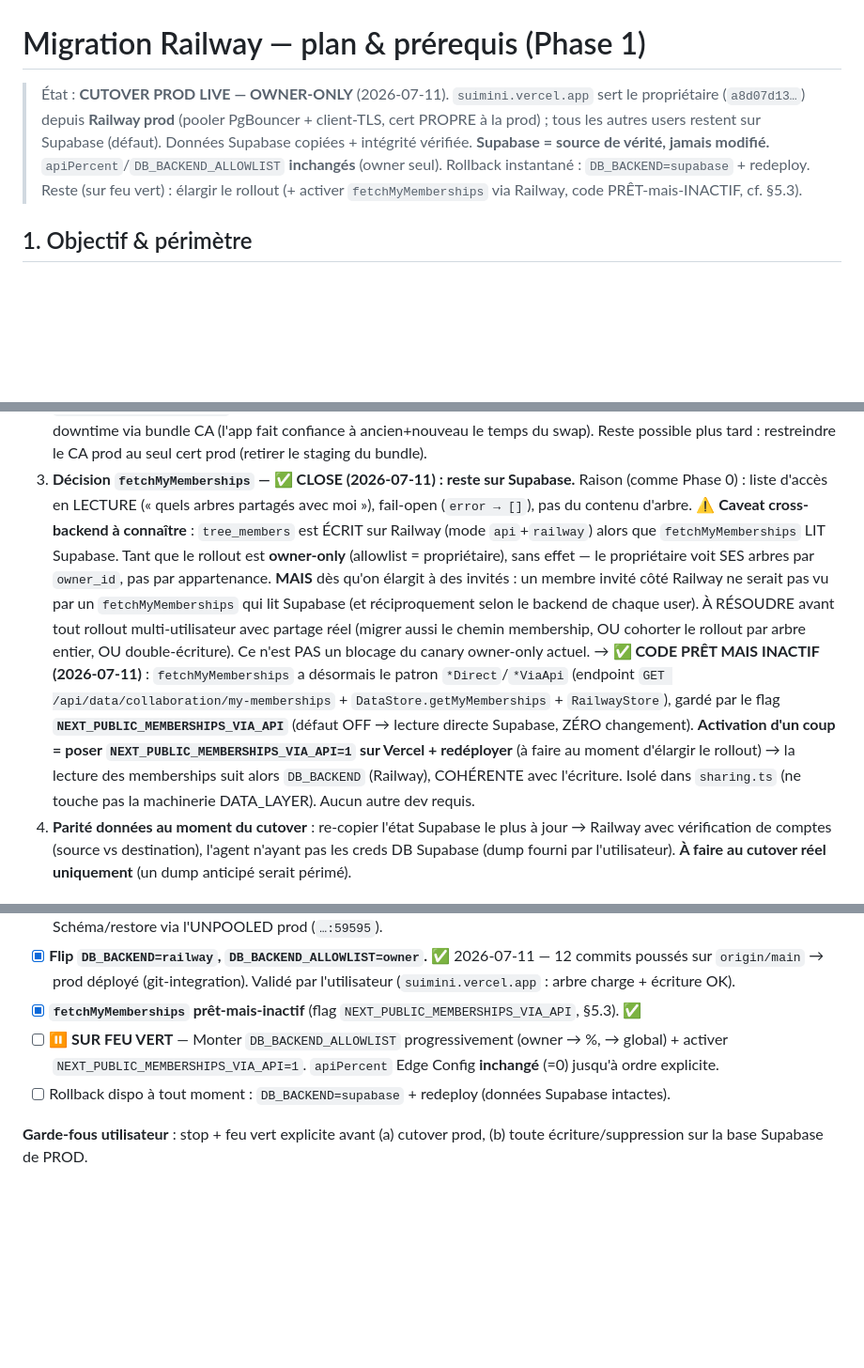
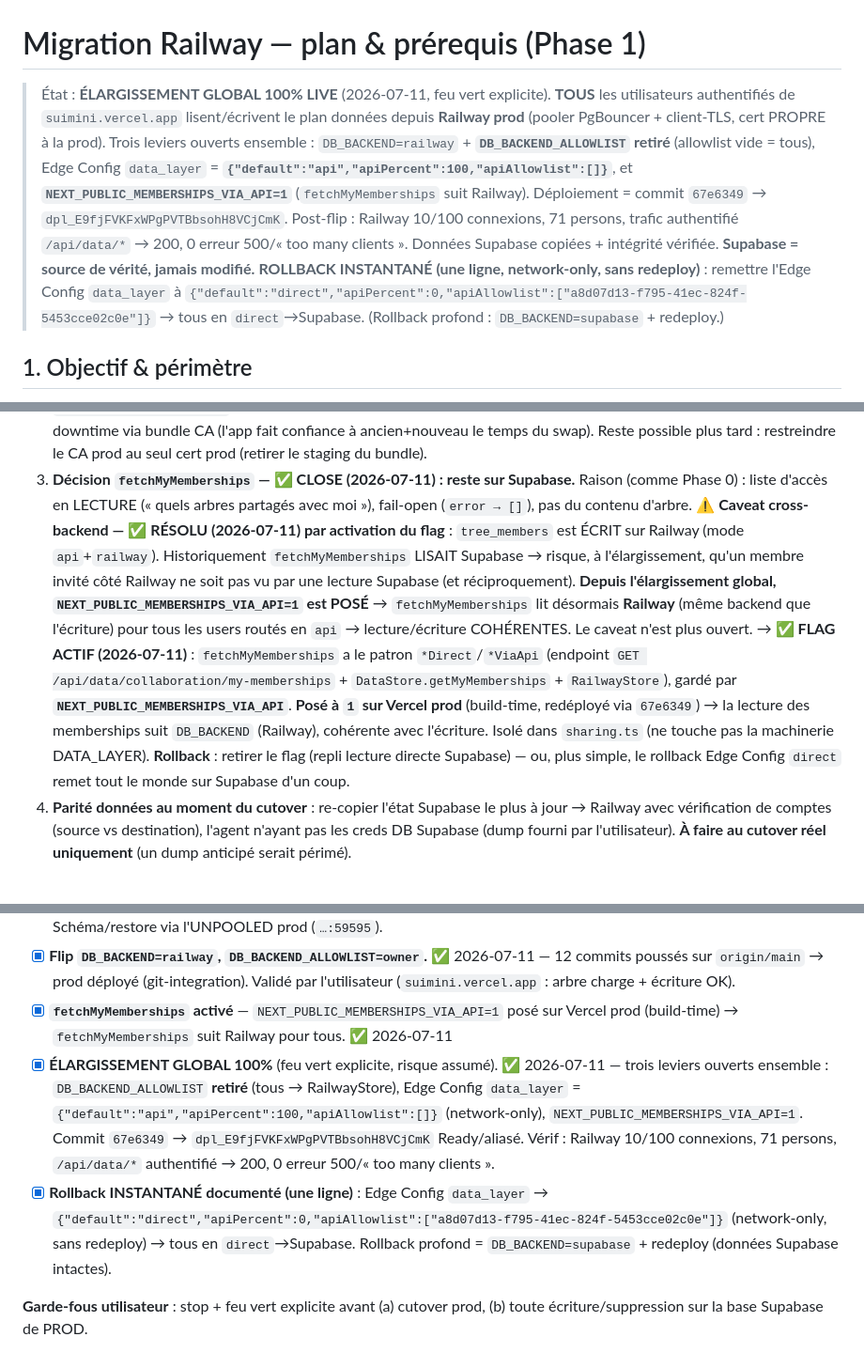
Before and after one commit to ndjoumessi/suimini, a Markdown page: docs/railway-migration.md, 3 parts joined by grey strips. Shown at 94% size. Drawn GitHub-style; blank space fills up the shorter version.

Commit message:
docs(railway): élargissement GLOBAL 100% — tous les users sur Railway, flag memberships actif, rollback Edge Config
Co-Authored-By: Claude Opus 4.8 (1M context) <noreply@anthropic.com>

```diff
--- a/docs/railway-migration.md
+++ b/docs/railway-migration.md
@@ -1,12 +1,17 @@
 # Migration Railway — plan & prérequis (Phase 1)
 
-> État : **CUTOVER PROD LIVE — OWNER-ONLY** (2026-07-11). `suimini.vercel.app` sert le
-> propriétaire (`a8d07d13…`) depuis **Railway prod** (pooler PgBouncer + client-TLS, cert
-> PROPRE à la prod) ; tous les autres users restent sur Supabase (défaut). Données Supabase
-> copiées + intégrité vérifiée. **Supabase = source de vérité, jamais modifié.**
-> `apiPercent`/`DB_BACKEND_ALLOWLIST` **inchangés** (owner seul). Rollback instantané :
-> `DB_BACKEND=supabase` + redeploy. Reste (sur feu vert) : élargir le rollout (+ activer
-> `fetchMyMemberships` via Railway, code PRÊT-mais-INACTIF, cf. §5.3).
+> État : **ÉLARGISSEMENT GLOBAL 100% LIVE** (2026-07-11, feu vert explicite). **TOUS** les
+> utilisateurs authentifiés de `suimini.vercel.app` lisent/écrivent le plan données depuis
+> **Railway prod** (pooler PgBouncer + client-TLS, cert PROPRE à la prod). Trois leviers ouverts
+> ensemble : `DB_BACKEND=railway` + **`DB_BACKEND_ALLOWLIST` retiré** (allowlist vide = tous),
+> Edge Config `data_layer` = **`{"default":"api","apiPercent":100,"apiAllowlist":[]}`**, et
+> **`NEXT_PUBLIC_MEMBERSHIPS_VIA_API=1`** (`fetchMyMemberships` suit Railway). Déploiement =
+> commit `67e6349` → `dpl_E9fjFVKFxWPgPVTBbsohH8VCjCmK`. Post-flip : Railway 10/100 connexions,
+> 71 persons, trafic authentifié `/api/data/*` → 200, 0 erreur 500/« too many clients ».
+> Données Supabase copiées + intégrité vérifiée. **Supabase = source de vérité, jamais modifié.**
+> **ROLLBACK INSTANTANÉ (une ligne, network-only, sans redeploy)** : remettre l'Edge Config
+> `data_layer` à `{"default":"direct","apiPercent":0,"apiAllowlist":["a8d07d13-f795-41ec-824f-5453cce02c0e"]}`
+> → tous en `direct`→Supabase. (Rollback profond : `DB_BACKEND=supabase` + redeploy.)
 
 ## 1. Objectif & périmètre
 
@@ -92,23 +97,19 @@ d'usage **normal multi-utilisateurs** (pas seulement sous test intensif).
 3. **Décision `fetchMyMemberships` — ✅ CLOSE (2026-07-11) : reste sur Supabase.**
    Raison (comme Phase 0) : liste d'accès en LECTURE (« quels arbres partagés avec
    moi »), fail-open (`error → []`), pas du contenu d'arbre.
-   ⚠️ **Caveat cross-backend à connaître** : `tree_members` est ÉCRIT sur Railway (mode
-   `api`+`railway`) alors que `fetchMyMemberships` LIT Supabase. Tant que le rollout est
-   **owner-only** (allowlist = propriétaire), sans effet — le propriétaire voit SES
-   arbres par `owner_id`, pas par appartenance. **MAIS** dès qu'on élargit à des
-   invités : un membre invité côté Railway ne serait pas vu par un `fetchMyMemberships`
-   qui lit Supabase (et réciproquement selon le backend de chaque user). À RÉSOUDRE
-   avant tout rollout multi-utilisateur avec partage réel (migrer aussi le chemin
-   membership, OU cohorter le rollout par arbre entier, OU double-écriture). Ce n'est
-   PAS un blocage du canary owner-only actuel.
-   → **✅ CODE PRÊT MAIS INACTIF (2026-07-11)** : `fetchMyMemberships` a désormais le
-   patron `*Direct`/`*ViaApi` (endpoint `GET /api/data/collaboration/my-memberships` +
-   `DataStore.getMyMemberships` + `RailwayStore`), gardé par le flag
-   **`NEXT_PUBLIC_MEMBERSHIPS_VIA_API`** (défaut OFF → lecture directe Supabase, ZÉRO
-   changement). **Activation d'un coup = poser `NEXT_PUBLIC_MEMBERSHIPS_VIA_API=1` sur
-   Vercel + redéployer** (à faire au moment d'élargir le rollout) → la lecture des
-   memberships suit alors `DB_BACKEND` (Railway), COHÉRENTE avec l'écriture. Isolé dans
-   `sharing.ts` (ne touche pas la machinerie DATA_LAYER). Aucun autre dev requis.
+   ⚠️ **Caveat cross-backend — ✅ RÉSOLU (2026-07-11) par activation du flag** : `tree_members`
+   est ÉCRIT sur Railway (mode `api`+`railway`). Historiquement `fetchMyMemberships` LISAIT
+   Supabase → risque, à l'élargissement, qu'un membre invité côté Railway ne soit pas vu par
+   une lecture Supabase (et réciproquement). **Depuis l'élargissement global, `NEXT_PUBLIC_MEMBERSHIPS_VIA_API=1`
+   est POSÉ** → `fetchMyMemberships` lit désormais **Railway** (même backend que l'écriture) pour
+   tous les users routés en `api` → lecture/écriture COHÉRENTES. Le caveat n'est plus ouvert.
+   → **✅ FLAG ACTIF (2026-07-11)** : `fetchMyMemberships` a le patron `*Direct`/`*ViaApi`
+   (endpoint `GET /api/data/collaboration/my-memberships` + `DataStore.getMyMemberships` +
+   `RailwayStore`), gardé par **`NEXT_PUBLIC_MEMBERSHIPS_VIA_API`**. **Posé à `1` sur Vercel prod**
+   (build-time, redéployé via `67e6349`) → la lecture des memberships suit `DB_BACKEND` (Railway),
+   cohérente avec l'écriture. Isolé dans `sharing.ts` (ne touche pas la machinerie DATA_LAYER).
+   **Rollback** : retirer le flag (repli lecture directe Supabase) — ou, plus simple, le rollback
+   Edge Config `direct` remet tout le monde sur Supabase d'un coup.
 4. **Parité données au moment du cutover** : re-copier l'état Supabase le plus à jour
    → Railway avec vérification de comptes (source vs destination), l'agent n'ayant
    pas les creds DB Supabase (dump fourni par l'utilisateur). **À faire au cutover
@@ -210,11 +211,18 @@ Railway PROD** (2026-07-11, cf. §5.1) — infra prod prête (schéma vide, aucu
 - [x] **Flip `DB_BACKEND=railway`, `DB_BACKEND_ALLOWLIST=owner`.** ✅ 2026-07-11 — 12 commits
       poussés sur `origin/main` → prod déployé (git-integration). Validé par l'utilisateur
       (`suimini.vercel.app` : arbre charge + écriture OK).
-- [x] **`fetchMyMemberships` prêt-mais-inactif** (flag `NEXT_PUBLIC_MEMBERSHIPS_VIA_API`, §5.3). ✅
-- [ ] **⏸️ SUR FEU VERT** — Monter `DB_BACKEND_ALLOWLIST` progressivement (owner → %, →
-      global) + activer `NEXT_PUBLIC_MEMBERSHIPS_VIA_API=1`. `apiPercent` Edge Config
-      **inchangé** (=0) jusqu'à ordre explicite.
-- [ ] Rollback dispo à tout moment : `DB_BACKEND=supabase` + redeploy (données Supabase intactes).
+- [x] **`fetchMyMemberships` activé** — `NEXT_PUBLIC_MEMBERSHIPS_VIA_API=1` posé sur Vercel prod
+      (build-time) → `fetchMyMemberships` suit Railway pour tous. ✅ 2026-07-11
+- [x] **ÉLARGISSEMENT GLOBAL 100%** (feu vert explicite, risque assumé). ✅ 2026-07-11 — trois
+      leviers ouverts ensemble : `DB_BACKEND_ALLOWLIST` **retiré** (tous → RailwayStore), Edge
+      Config `data_layer` = `{"default":"api","apiPercent":100,"apiAllowlist":[]}` (network-only),
+      `NEXT_PUBLIC_MEMBERSHIPS_VIA_API=1`. Commit `67e6349` → `dpl_E9fjFVKFxWPgPVTBbsohH8VCjCmK`
+      Ready/aliasé. Vérif : Railway 10/100 connexions, 71 persons, `/api/data/*` authentifié → 200,
+      0 erreur 500/« too many clients ».
+- [x] **Rollback INSTANTANÉ documenté (une ligne)** : Edge Config `data_layer` →
+      `{"default":"direct","apiPercent":0,"apiAllowlist":["a8d07d13-f795-41ec-824f-5453cce02c0e"]}`
+      (network-only, sans redeploy) → tous en `direct`→Supabase. Rollback profond =
+      `DB_BACKEND=supabase` + redeploy (données Supabase intactes).
 
 **Garde-fous utilisateur** : stop + feu vert explicite avant (a) cutover prod,
 (b) toute écriture/suppression sur la base Supabase de PROD.
```
Also changed, not shown: other parts of docs/railway-migration.md (+1 -1 lines), CLAUDE.md (+5 -5 lines).
